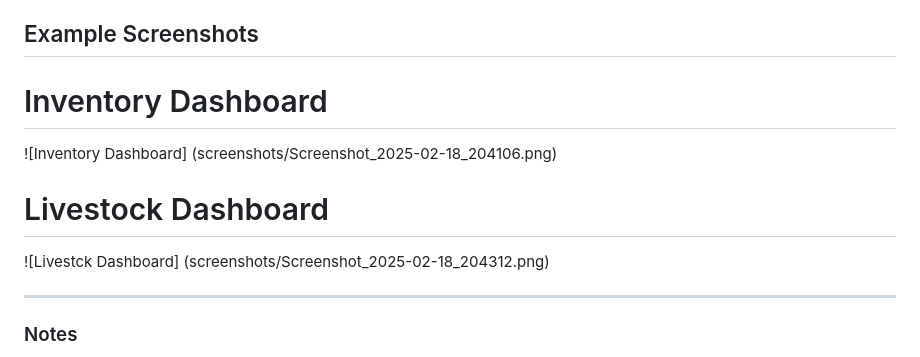
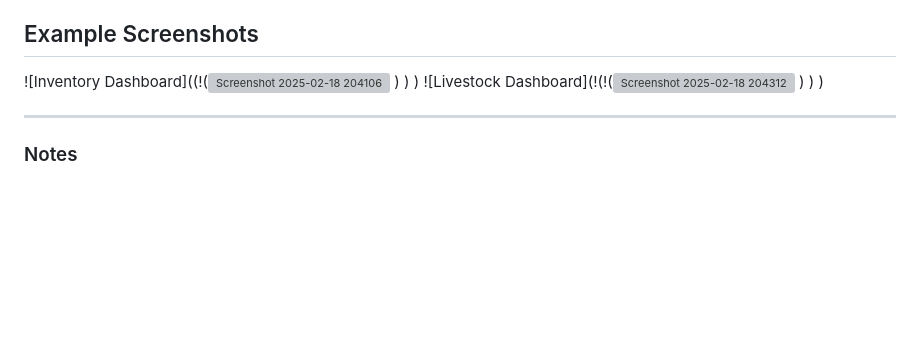
Before and after one commit to Aayush-Creates/SHAIVAS, a Markdown page: README.md, the part around the change. GitHub-like rendering; blank space fills up the shorter version; grey boxes are pictures that could not be loaded.

```diff
--- a/README.md
+++ b/README.md
@@ -180,13 +180,14 @@ project-directory/
 
 ## Example Screenshots
 
-# Inventory Dashboard
-
-![Inventory Dashboard] (screenshots/Screenshot_2025-02-18_204106.png)
-
-# Livestock Dashboard
-
-![Livestck Dashboard] (screenshots/Screenshot_2025-02-18_204312.png)
+![Inventory Dashboard]((!(![Screenshot 2025-02-18 204106](https://github.com/user-attachments/assets/fe74e8f2-64e3-4046-b5ae-65bc9e93f95a)
+)
+)
+)
+![Livestock Dashboard](!(!(![Screenshot 2025-02-18 204312](https://github.com/user-attachments/assets/eee66cdf-c53a-49c5-b1b5-101c25a42143)
+)
+)
+)
 
 ---
 
```
